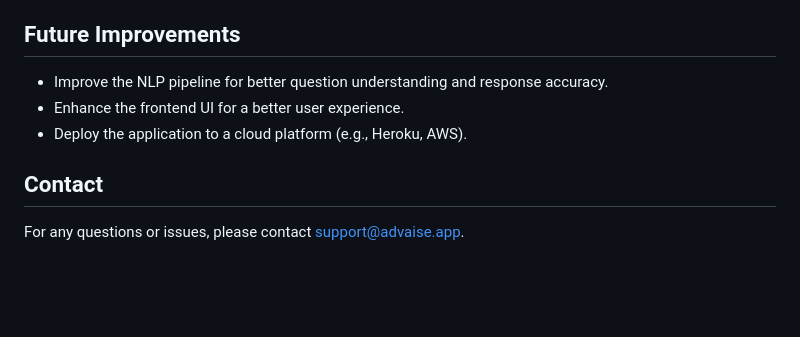
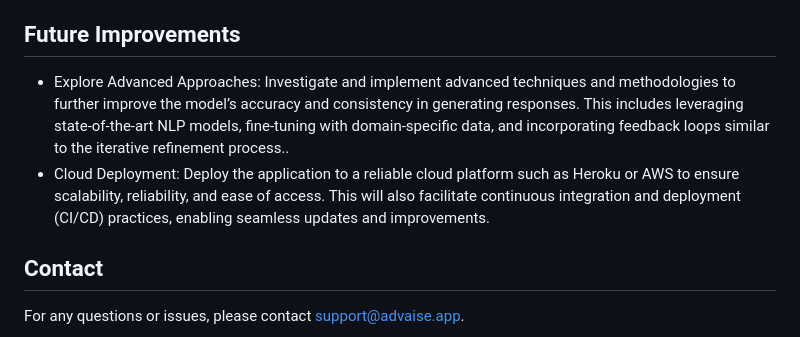
Before and after one commit to IbramGhali/697c915c-cc4b-428f-a36c-cc583e08704d, a Markdown page: README.md, the part around the change. Rendered like a GitHub page; blank space fills up the shorter version.

Commit message:
Update README.md to include response refinement process

```diff
--- a/README.md
+++ b/README.md
@@ -110,9 +110,8 @@ Madaan, A., et al. (2023). SELF-REFINE: Iterative Refinement with Self-Feedback.
 - The Flask server must be running locally; deployment to a production server is not covered in this README.
 
 ## Future Improvements
-- Improve the NLP pipeline for better question understanding and response accuracy.
-- Enhance the frontend UI for a better user experience.
-- Deploy the application to a cloud platform (e.g., Heroku, AWS).
+- Explore Advanced Approaches: Investigate and implement advanced techniques and methodologies to further improve the model’s accuracy and consistency in generating responses. This includes leveraging state-of-the-art NLP models, fine-tuning with domain-specific data, and incorporating feedback loops similar to the iterative refinement process..
+- Cloud Deployment: Deploy the application to a reliable cloud platform such as Heroku or AWS to ensure scalability, reliability, and ease of access. This will also facilitate continuous integration and deployment (CI/CD) practices, enabling seamless updates and improvements.
 
 ## Contact
 For any questions or issues, please contact support@advaise.app.
```
